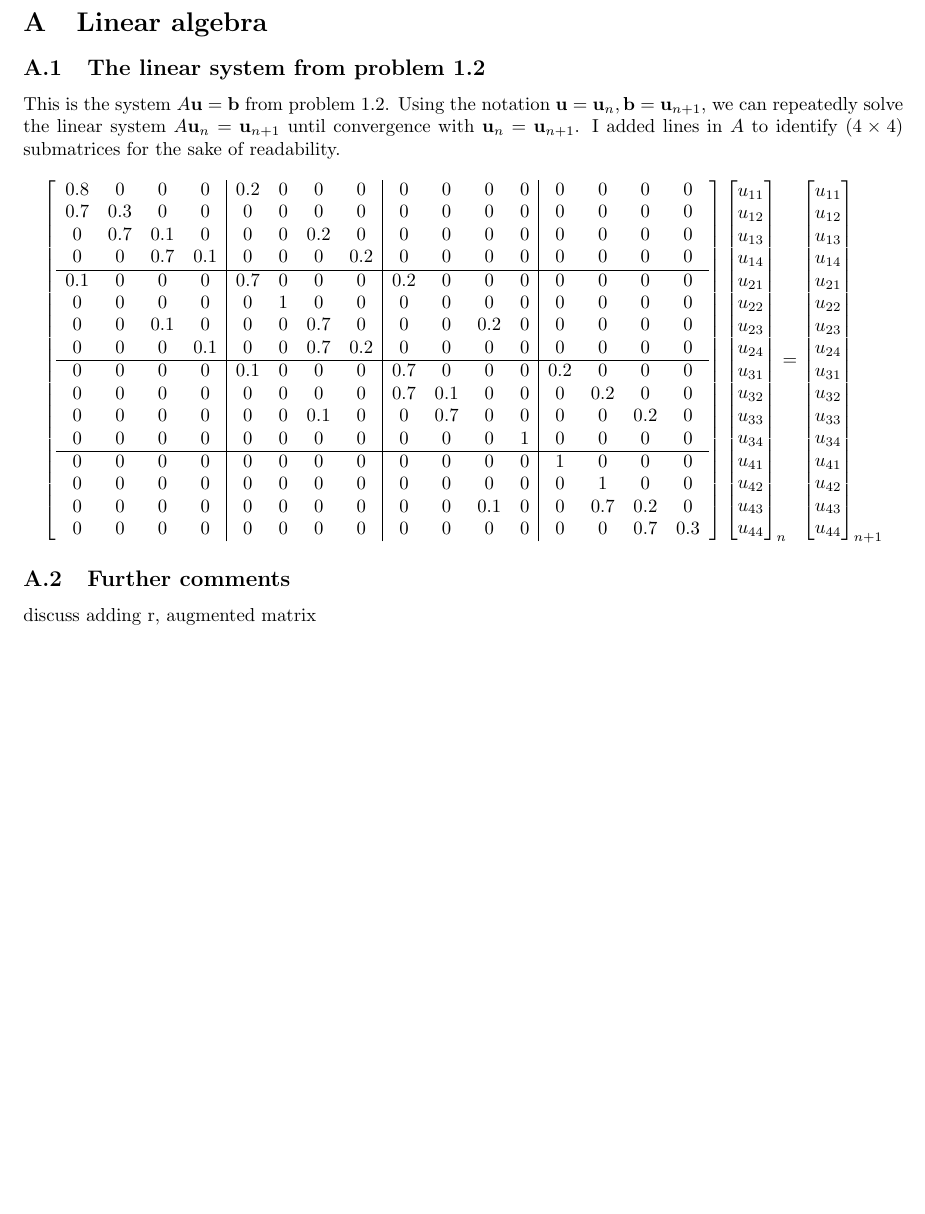
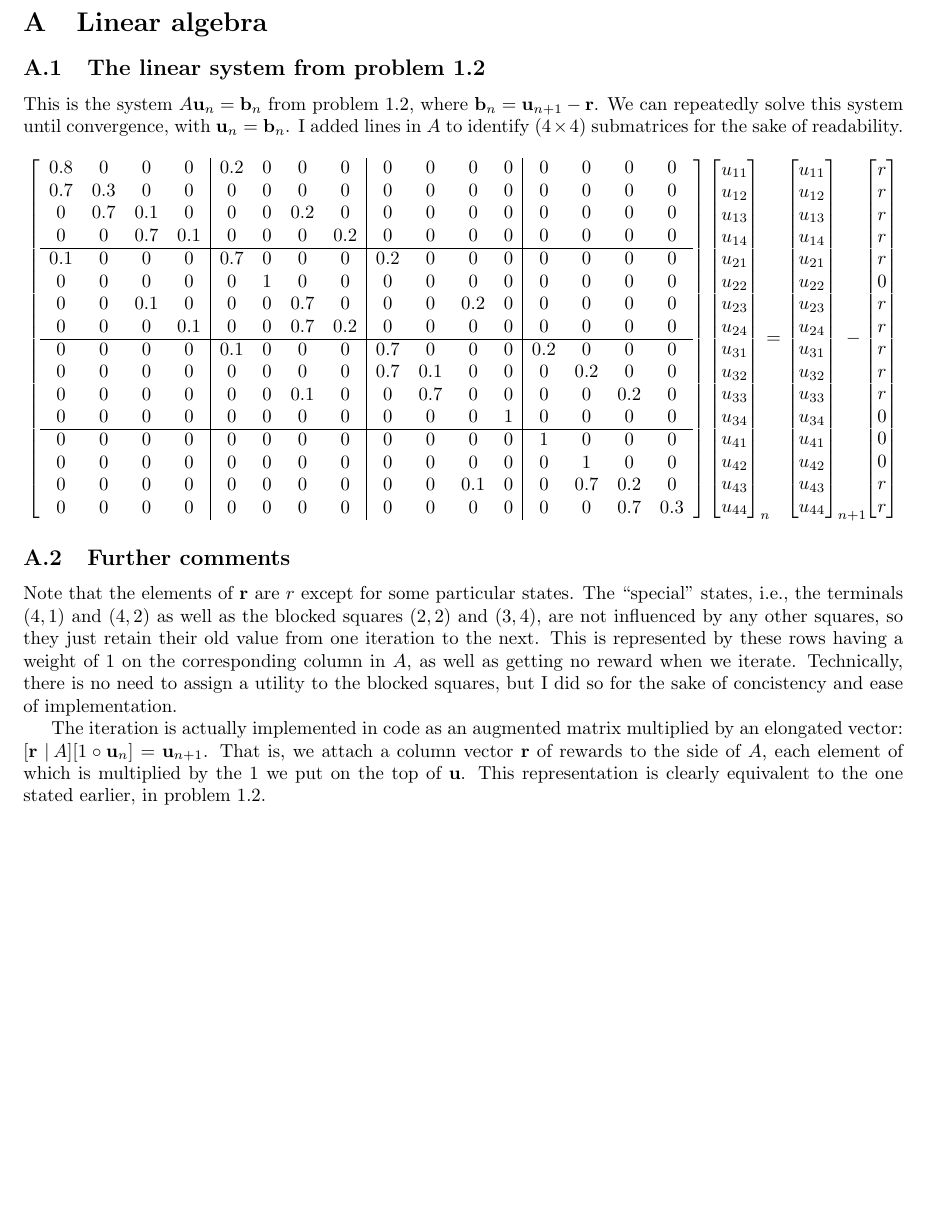
Before and after one commit to soapygopher/skole, a LaTeX problem sheet (ai/Assignment 2/report2.tex): part of page 3 of 3 before the commit and part of page 4 of 4 after it, cut so that both start at the same text, the shorter picture padded with empty space. Compiled offline with pdfLaTeX; a LaTeX package or settings file that is missing is left out.

Commit message:
discussion of matrix, add r-vector

```diff
--- a/ai/Assignment 2/report2.tex
+++ b/ai/Assignment 2/report2.tex
@@ -224,7 +225,7 @@ I only consider actions that are ``allowed'' in the sense that we don't lose if
 \subsection{The linear system from problem 1.2}
 % (fold)
 \label{ssec:matrix}
-This is the system $A\mathbf{u} = \mathbf{b}$ from problem 1.2. Using the notation $\mathbf{u} = \mathbf{u}_n, \mathbf{b} = \mathbf{u}_{n+1}$, we can repeatedly solve the linear system $A \mathbf{u}_n = \mathbf{u}_{n+1}$ until convergence with $\mathbf{u}_n = \mathbf{u}_{n+1}$. I added lines in $A$ to identify $(4 \times 4)$ submatrices for the sake of readability.
+This is the system $A\mathbf{u}_n = \mathbf{b}_n$ from problem 1.2, where $\mathbf{b}_{n} = \mathbf{u}_{n+1} - \mathbf{r}$. We can repeatedly solve this system until convergence, with $\mathbf{u}_n = \mathbf{b}_{n}$. I added lines in $A$ to identify $(4 \times 4)$ submatrices for the sake of readability.
 \[
 % A
 \left[
@@ -297,6 +298,29 @@ u_{42} \\
 u_{43} \\
 u_{44}
 \end{bmatrix}_{n+1}
+\!\!\!\!\!\!\!\!
+-
+\begin{bmatrix}
+r \\
+r \\
+r \\
+r \\
+
+r \\
+0 \\
+r \\
+r \\
+
+r \\
+r \\
+r \\
+0 \\
+
+0 \\
+0 \\
+r \\
+r
+\end{bmatrix}
 \]
 %We start with the initial vector $\mathbf{u}_0 = [r,r,r,r,r,r,r,r,r,r,r,r,1,-1,r,r]^T$, where $r$ is the reward, in our case $-0.04$.
 % (end)
@@ -304,7 +328,17 @@ u_{44}
 \subsection{Further comments}
 % (fold)
 \label{ssec:furthercomments}
-discuss adding r, augmented matrix
+Note that the elements of $\mathbf{r}$ are $r$ except for some particular states.
+The ``special'' states, i.e., the terminals $(4, 1)$ and $(4, 2)$ as well as the blocked squares $(2,2)$ and $(3, 4)$, are not influenced by any other squares, so they just retain their old value from one iteration to the next.
+This is represented by these rows having a weight of $1$ on the corresponding column in $A$, as well as getting no reward when we iterate.
+Technically, there is no need to assign a utility to the blocked squares, but I did so for the sake of concistency and ease of implementation.
+
+The iteration is actually implemented in code as an augmented matrix multiplied by an elongated vector:
+$[\mathbf{r} \mid \! A] [1 \circ \mathbf{u}_n] = \mathbf{u}_{n+1}$.
+%That is, the system is $U_{n+1}(s) \gets r + \sum_{s'} T(s, \pi_n(s), s') U_n(s')$ as per the regular Bellman update, where we sum over the relevant neighbors of state $s$.
+That is, we attach a column vector $\mathbf{r}$ of rewards to the side of $A$, each element of which is multiplied by the 1 we put on the top of $\mathbf{u}$.
+This representation is clearly equivalent to the one stated earlier, in problem 1.2.
+%This of course applies only to the normal states, not the terminals or blocked squares.
 % (end)
 
 \end{document}
```
Also changed, not shown: ai/Assignment 2/report2.tex (23 more changed lines).
